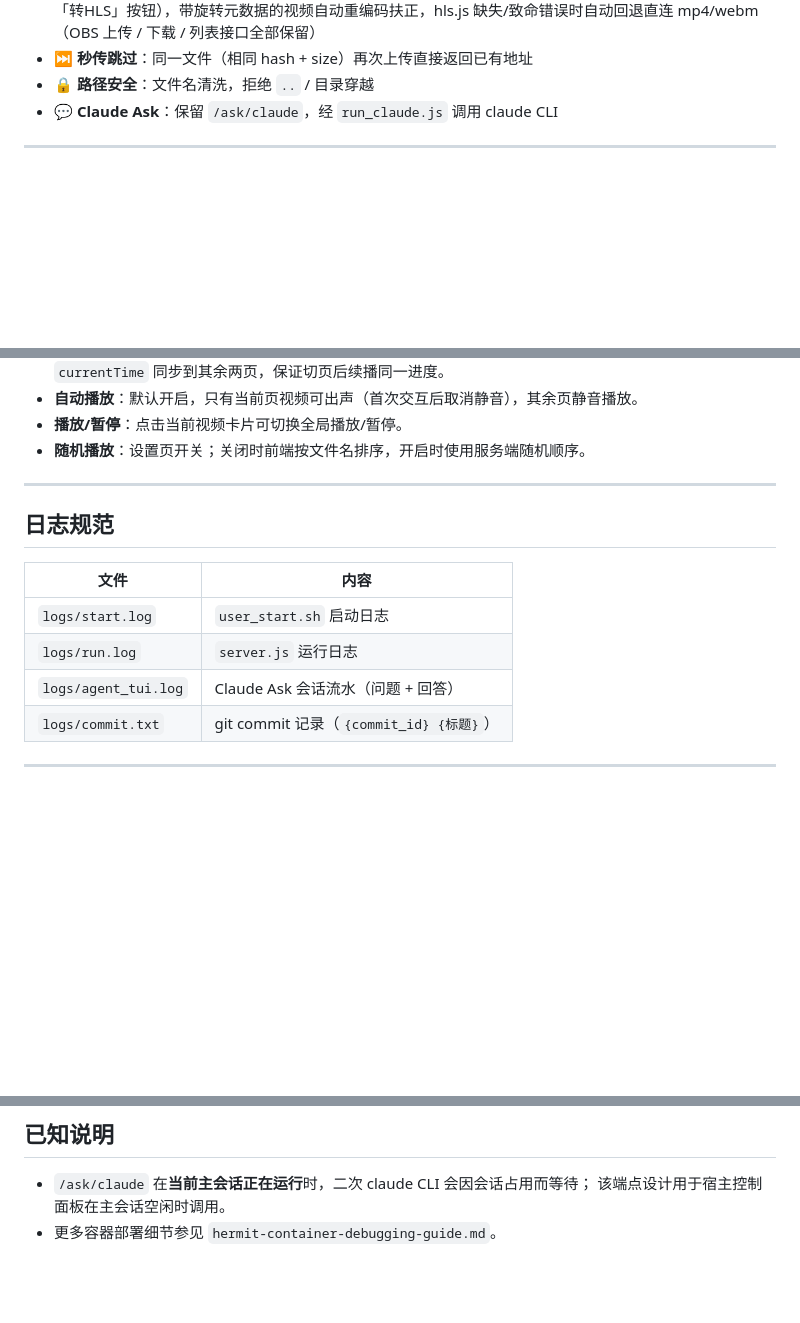
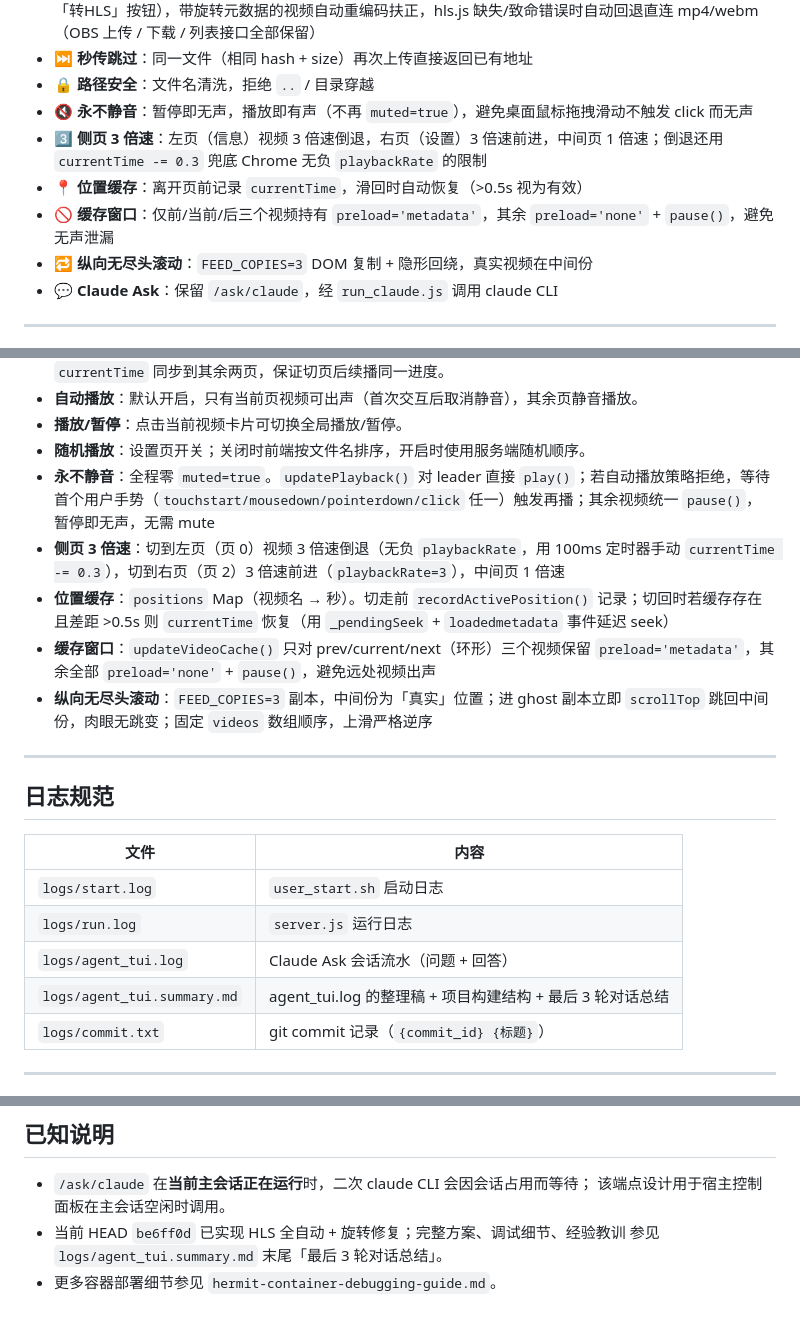
Before and after one commit to qq939/obs-video-app, a Markdown page: README.md, 3 parts joined by grey strips. Rendered like a GitHub page; blank space fills up the shorter version.

```diff
--- a/README.md
+++ b/README.md
@@ -25,6 +26,11 @@
 - 📡 **HLS 流式播放**：服务端 ffmpeg 生成 m3u8 + ts 分片（存于独立 `hls/` 文件夹，不污染 `obs/`），浏览器用 hls.js（MSE）或 Safari 原生 HLS 播放；**全自动**：上传 / 压缩 / 服务启动时对所有资产后台生成（无任何「转HLS」按钮），带旋转元数据的视频自动重编码扶正，hls.js 缺失/致命错误时自动回退直连 mp4/webm（OBS 上传 / 下载 / 列表接口全部保留）
 - ⏭️ **秒传跳过**：同一文件（相同 hash + size）再次上传直接返回已有地址
 - 🔒 **路径安全**：文件名清洗，拒绝 `..` / 目录穿越
+- 🔇 **永不静音**：暂停即无声，播放即有声（不再 `muted=true`），避免桌面鼠标拖拽滑动不触发 click 而无声
+- 3️⃣ **侧页 3 倍速**：左页（信息）视频 3 倍速倒退，右页（设置）3 倍速前进，中间页 1 倍速；倒退还用 `currentTime -= 0.3` 兜底 Chrome 无负 `playbackRate` 的限制
+- 📍 **位置缓存**：离开页前记录 `currentTime`，滑回时自动恢复（>0.5s 视为有效）
+- 🚫 **缓存窗口**：仅前/当前/后三个视频持有 `preload='metadata'`，其余 `preload='none'` + `pause()`，避免无声泄漏
+- 🔁 **纵向无尽头滚动**：`FEED_COPIES=3` DOM 复制 + 隐形回绕，真实视频在中间份
 - 💬 **Claude Ask**：保留 `/ask/claude`，经 `run_claude.js` 调用 claude CLI
 
 ---
@@ -220,6 +228,11 @@ project/
 - **自动播放**：默认开启，只有当前页视频可出声（首次交互后取消静音），其余页静音播放。
 - **播放/暂停**：点击当前视频卡片可切换全局播放/暂停。
 - **随机播放**：设置页开关；关闭时前端按文件名排序，开启时使用服务端随机顺序。
+- **永不静音**：全程零 `muted=true`。`updatePlayback()` 对 leader 直接 `play()`；若自动播放策略拒绝，等待首个用户手势（`touchstart/mousedown/pointerdown/click` 任一）触发再播；其余视频统一 `pause()`，暂停即无声，无需 mute
+- **侧页 3 倍速**：切到左页（页 0）视频 3 倍速倒退（无负 `playbackRate`，用 100ms 定时器手动 `currentTime -= 0.3`），切到右页（页 2）3 倍速前进（`playbackRate=3`），中间页 1 倍速
+- **位置缓存**：`positions` Map（视频名 → 秒）。切走前 `recordActivePosition()` 记录；切回时若缓存存在且差距 >0.5s 则 `currentTime` 恢复（用 `_pendingSeek` + `loadedmetadata` 事件延迟 seek）
+- **缓存窗口**：`updateVideoCache()` 只对 prev/current/next（环形）三个视频保留 `preload='metadata'`，其余全部 `preload='none'` + `pause()`，避免远处视频出声
+- **纵向无尽头滚动**：`FEED_COPIES=3` 副本，中间份为「真实」位置；进 ghost 副本立即 `scrollTop` 跳回中间份，肉眼无跳变；固定 `videos` 数组顺序，上滑严格逆序
 
 ---
 
@@ -230,6 +243,7 @@ project/
 | `logs/start.log` | `user_start.sh` 启动日志 |
 | `logs/run.log` | `server.js` 运行日志 |
 | `logs/agent_tui.log` | Claude Ask 会话流水（问题 + 回答） |
+| `logs/agent_tui.summary.md` | agent_tui.log 的整理稿 + 项目构建结构 + 最后 3 轮对话总结 |
 | `logs/commit.txt` | git commit 记录（`{commit_id} {标题}`） |
 
 ---
@@ -251,4 +265,6 @@ git log --format="%h %s" -1 >> logs/commit.txt
 
 - `/ask/claude` 在**当前主会话正在运行**时，二次 claude CLI 会因会话占用而等待；
   该端点设计用于宿主控制面板在主会话空闲时调用。
+- 当前 HEAD `be6ff0d` 已实现 HLS 全自动 + 旋转修复；完整方案、调试细节、经验教训
+  参见 `logs/agent_tui.summary.md` 末尾「最后 3 轮对话总结」。
 - 更多容器部署细节参见 `hermit-container-debugging-guide.md`。
```
Also changed, not shown: other parts of README.md (+3 -0 lines), SKILL.md (+53 -29 lines).
